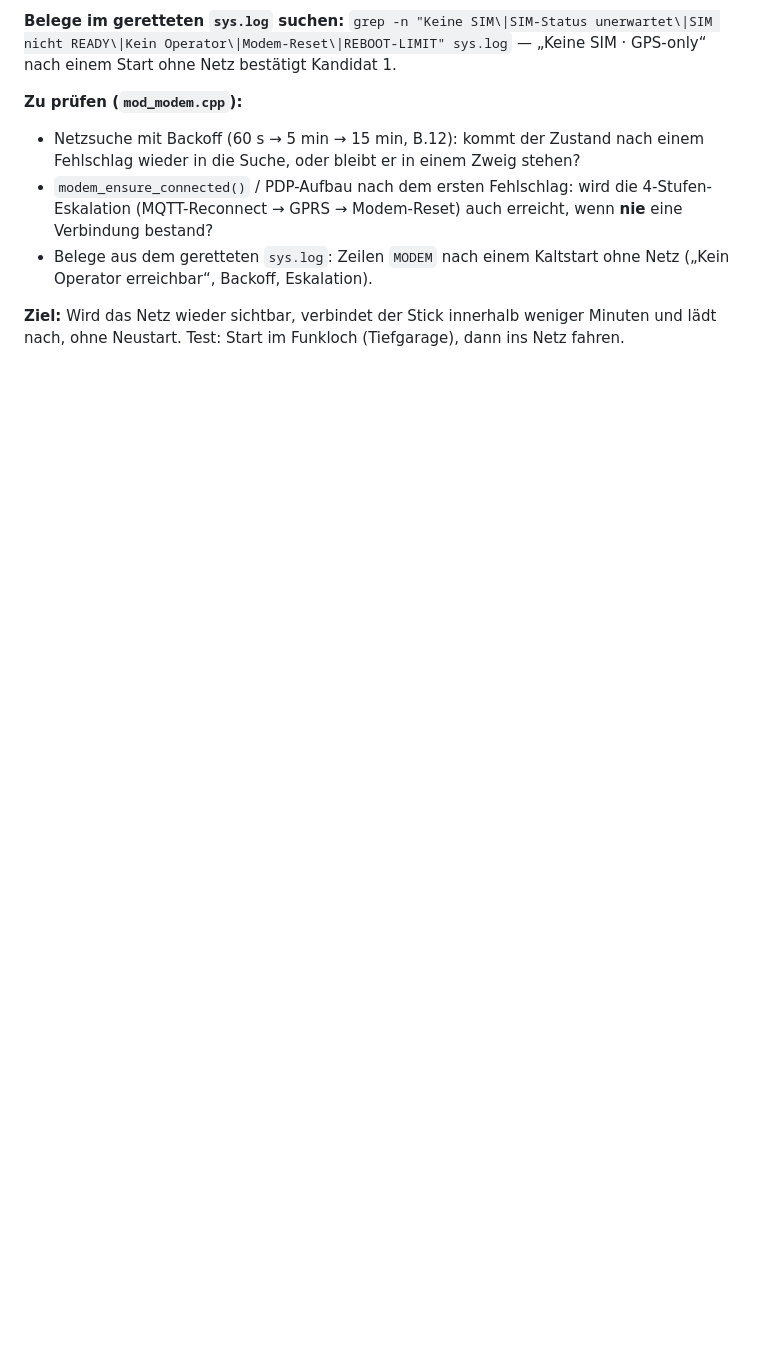
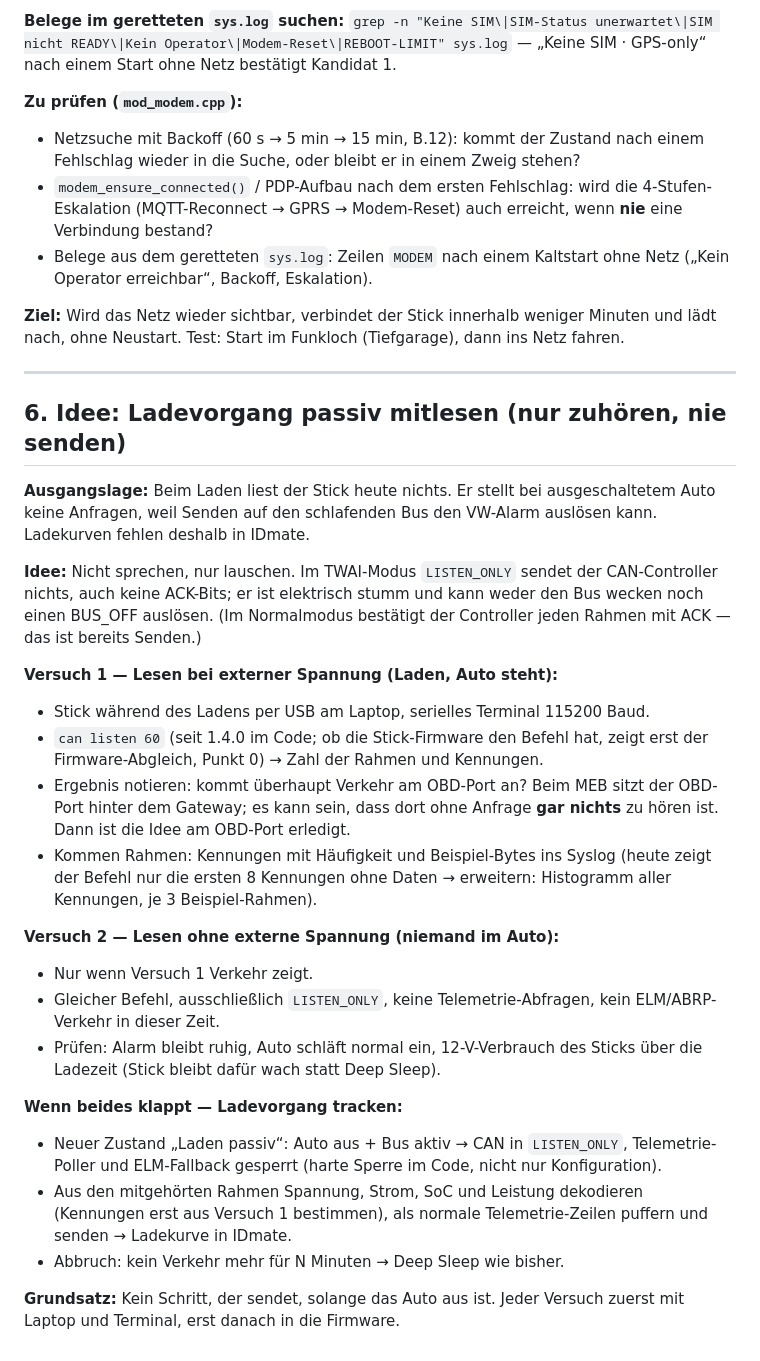
Before and after one commit to IDmate-app/IDTelemetry, a Markdown page: ROADMAP.md, the part around the change. Drawn GitHub-style; blank space fills up the shorter version.

Commit message:
Roadmap: Laden passiv mitlesen

```diff
--- a/ROADMAP.md
+++ b/ROADMAP.md
@@ -222,3 +222,47 @@ eigener Commit:**
 **Ziel:** Wird das Netz wieder sichtbar, verbindet der Stick innerhalb weniger
 Minuten und lädt nach, ohne Neustart. Test: Start im Funkloch (Tiefgarage),
 dann ins Netz fahren.
+
+
+---
+
+## 6. Idee: Ladevorgang passiv mitlesen (nur zuhören, nie senden)
+
+**Ausgangslage:** Beim Laden liest der Stick heute nichts. Er stellt bei
+ausgeschaltetem Auto keine Anfragen, weil Senden auf den schlafenden Bus den
+VW-Alarm auslösen kann. Ladekurven fehlen deshalb in IDmate.
+
+**Idee:** Nicht sprechen, nur lauschen. Im TWAI-Modus `LISTEN_ONLY` sendet der
+CAN-Controller nichts, auch keine ACK-Bits; er ist elektrisch stumm und kann
+weder den Bus wecken noch einen BUS_OFF auslösen. (Im Normalmodus bestätigt
+der Controller jeden Rahmen mit ACK — das ist bereits Senden.)
+
+**Versuch 1 — Lesen bei externer Spannung (Laden, Auto steht):**
+- Stick während des Ladens per USB am Laptop, serielles Terminal 115200 Baud.
+- `can listen 60` (seit 1.4.0 im Code; ob die Stick-Firmware den Befehl hat,
+  zeigt erst der Firmware-Abgleich, Punkt 0) → Zahl der Rahmen und Kennungen.
+- Ergebnis notieren: kommt überhaupt Verkehr am OBD-Port an? Beim MEB sitzt
+  der OBD-Port hinter dem Gateway; es kann sein, dass dort ohne Anfrage
+  **gar nichts** zu hören ist. Dann ist die Idee am OBD-Port erledigt.
+- Kommen Rahmen: Kennungen mit Häufigkeit und Beispiel-Bytes ins Syslog
+  (heute zeigt der Befehl nur die ersten 8 Kennungen ohne Daten → erweitern:
+  Histogramm aller Kennungen, je 3 Beispiel-Rahmen).
+
+**Versuch 2 — Lesen ohne externe Spannung (niemand im Auto):**
+- Nur wenn Versuch 1 Verkehr zeigt.
+- Gleicher Befehl, ausschließlich `LISTEN_ONLY`, keine Telemetrie-Abfragen,
+  kein ELM/ABRP-Verkehr in dieser Zeit.
+- Prüfen: Alarm bleibt ruhig, Auto schläft normal ein, 12-V-Verbrauch des
+  Sticks über die Ladezeit (Stick bleibt dafür wach statt Deep Sleep).
+
+**Wenn beides klappt — Ladevorgang tracken:**
+- Neuer Zustand „Laden passiv“: Auto aus + Bus aktiv → CAN in `LISTEN_ONLY`,
+  Telemetrie-Poller und ELM-Fallback gesperrt (harte Sperre im Code, nicht nur
+  Konfiguration).
+- Aus den mitgehörten Rahmen Spannung, Strom, SoC und Leistung dekodieren
+  (Kennungen erst aus Versuch 1 bestimmen), als normale Telemetrie-Zeilen
+  puffern und senden → Ladekurve in IDmate.
+- Abbruch: kein Verkehr mehr für N Minuten → Deep Sleep wie bisher.
+
+**Grundsatz:** Kein Schritt, der sendet, solange das Auto aus ist. Jeder
+Versuch zuerst mit Laptop und Terminal, erst danach in die Firmware.
```
